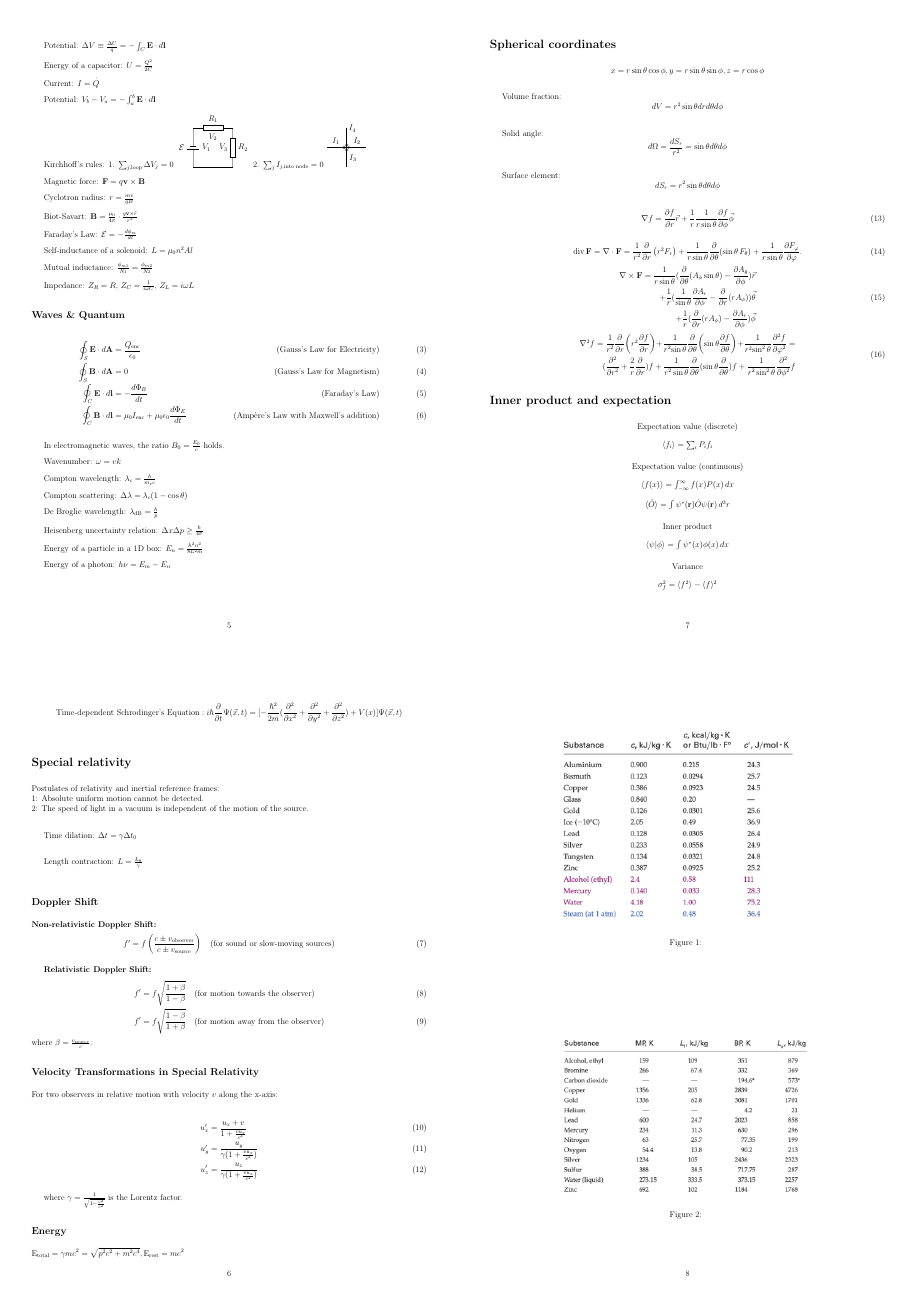
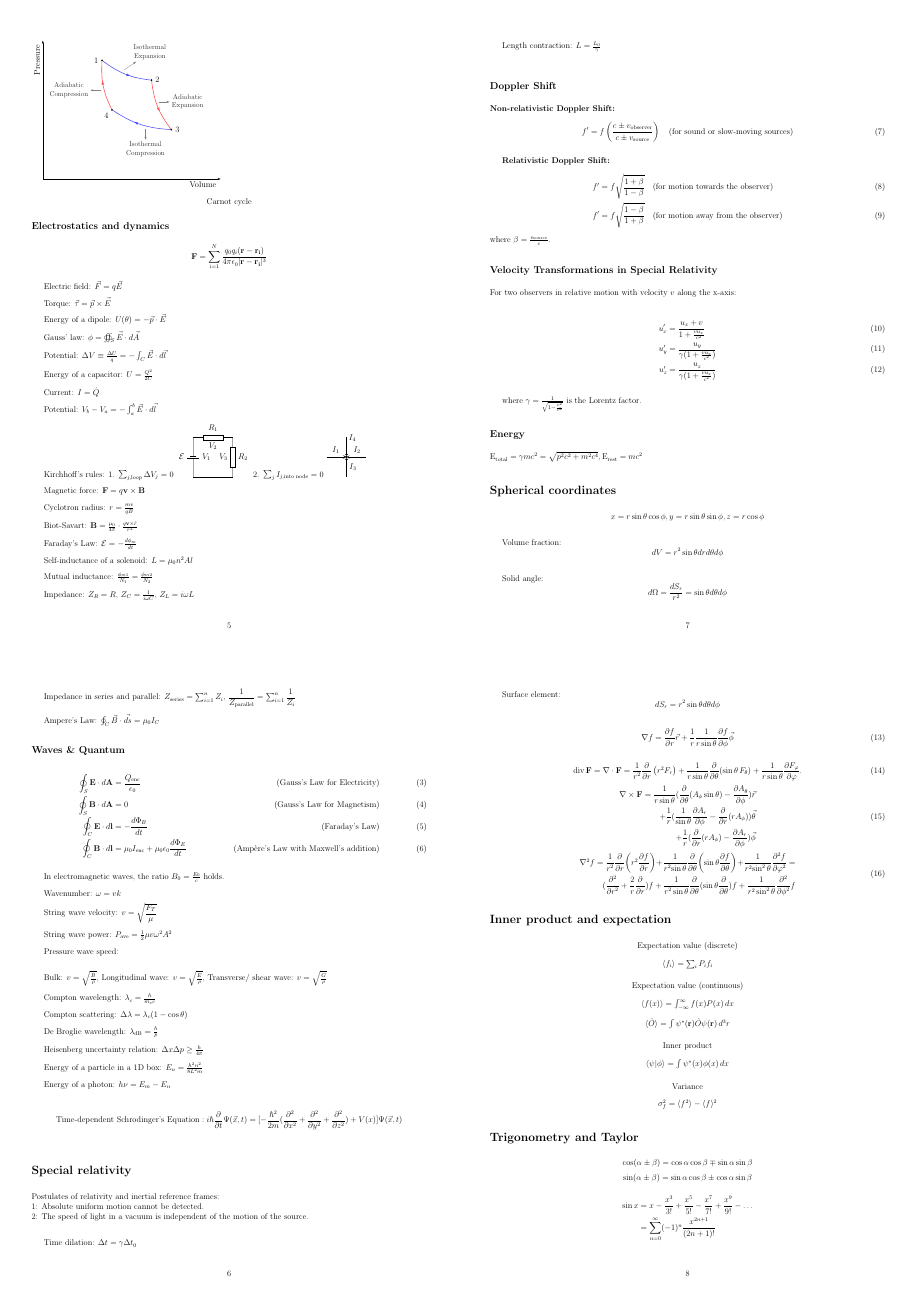
Before and after one commit to rw588/EngineersEqnSheet, a LaTeX document (formulas_shrunk.tex): page 2 of 2 before the commit and page 2 of 3 after it. Compiled offline with pdfLaTeX.

Commit message:
added diagrams and more eqn

```diff
--- a/formulas_shrunk.tex
+++ b/formulas_shrunk.tex
@@ -9,6 +9,7 @@
 \usetikzlibrary{shapes, calc}
 \usepackage{pdflscape}
 \usetikzlibrary{circuits.ee.IEC}
+\usepackage{caption}
 
 \pgfpagesdeclarelayout{4 on 1 reordered}
 {
@@ -252,3 +281,6 @@ Where P, V indicate at constant pressure/ volume
 Polytropic equation for an adiabatic process: \[ pV^\gamma = \text{constant} \]
 
 Efficiencies:\\
+Heat engine: \( \epsilon = \frac{W}{Q_H}\)
+Heat pump: \( \epsilon = \frac{Q_H}{W}\)
+Fridge: \( \epsilon = \frac{Q_C}{W}\)
@@ -258,4 +287,64 @@ Fridge: \( \eta = \frac{Q_C}{W}\)
 
+\begin{figure}
+\begin{tikzpicture}
+	[
+	% Corner style
+	corner/.style={
+		circle,
+		fill,
+		inner sep=1pt},
+	% Line with Arrow style
+	arrowline/.style={
+		thick,
+		postaction = decorate,
+		decoration = {markings,
+			mark = at position .6 with \arrow{latex}
+		}
+	},
+	% Pin style
+	every pin/.style = {
+		black!80,
+		inner sep = 1mm,
+		align = center,
+		font = \footnotesize,
+		pin edge = {-latex, thin, line to}},
+	]
+
+	% Draw axis with labels
+	\draw [latex-latex] (-1,6)  |- (8,-1)
+	node [pos=.95,below] {Volume}
+	node [pos=0.07,above,rotate=90] {Pressure};
+
+	% Cycle corners
+	\node[corner,
+	label = {left:$1$}] (1) at (2,5){} ;
+
+	\node[corner,
+	label = {right:$2$}] (2) at (4.5,4){} ;
+
+	\node[corner,
+	label = {right:$3$}] (3) at (5.5,1.5){} ;
+
+	\node[corner,
+	label = {below left:$4$}] (4) at (2.5,2.5){} ;
+
+	% Curved lines
+	\draw [arrowline,blue!70] (1) to [bend right = 15]
+	node [pos = .4, pin = {45:Isothermal\\Expansion}] {} (2);
+
+	\draw [arrowline,red!70 ] (2) to [bend right = 15]
+	node [pos = .4, pin = {right:Adiabatic\\Expansion}] {}(3);
+
+	\draw [arrowline,blue!70] (3) to [bend left  = 15]
+	node [pos = .4, pin = {below:Isothermal\\Compression}] {} (4);
+
+	\draw [arrowline,red!70 ] (4) to [bend left  = 15]
+	node [pos = .4, pin = {left:Adiabatic\\Compression}] {} (1);
+
+\end{tikzpicture}
+\captionsetup{labelformat=empty}
+\caption{Carnot cycle}
+\end{figure}
 
 
 \subsection*{Electrostatics and dynamics}
@@ -317,6 +408,11 @@ Fridge: \( \eta = \frac{Q_C}{W}\)
 
 	Impedance: \( Z_R = R, \, Z_C = \frac{1}{i \omega C}, \, Z_L = i \omega L \)
 
+	Impedance in series and parallel:
+	\( Z_\text{series} = \sum_{i=1}^{n}Z_i\), \(\dfrac{1}{Z_\text{parallel}} = \sum_{i=1}^{n}\dfrac{1}{Z_i}\)
+
+	Ampere's Law: \( \oint_C \vec{B} \cdot \vec{ds} = \mu_0 I_C\)
+
 
 	\subsection*{Waves \& Quantum}
 	\begin{align}
@@ -329,6 +425,14 @@ Fridge: \( \eta = \frac{Q_C}{W}\)
 	In electromagnetic waves, the ratio \( B_0 = \frac{E_0}{c} \) holds.
 
 	Wavenumber: \( \omega = vk \)
+
+	String wave velocity: \( v = \sqrt{\dfrac{F_T}{\mu}}\)
+
+	String wave power: \( P_\text{ave} = \frac{1}{2} \mu v \omega ^2 A^2\)
+
+	Pressure wave speed:\\
+
+	Bulk: \( v = \sqrt{\frac{B}{\rho}}\), Longitudinal wave: \( v = \sqrt{\frac{E}{\rho}}\),  Transverse/ shear wave: \( v = \sqrt{\frac{G}{\rho}}\)
 
 	Compton wavelength: \( \lambda_c = \frac{h}{m_e c} \)
 
@@ -440,4 +544,14 @@ Fridge: \( \eta = \frac{Q_C}{W}\)
 		\(\sigma_f^2 = \langle f^2 \rangle - \langle f \rangle^2\)
 	\end{center}
 
-	\begin{figure}
+	\section*{Trigonometry and Taylor}
+\begin{equation*}
+	\cos(\alpha \pm \beta) = \cos \alpha \cos \beta \mp \sin \alpha \sin \beta
+\end{equation*}
+\begin{equation*}
+	\sin(\alpha \pm \beta) = \sin \alpha \cos \beta \pm \cos \alpha \sin \beta
+\end{equation*}
+\begin{align*}
+	\sin x &= x - \frac{x^3}{3!} + \frac{x^5}{5!} - \frac{x^7}{7!} + \frac{x^9}{9!} - \dotso \\
+	&= \sum_{n=0}^\infty (-1)^n \frac{x^{2n + 1}}{(2n + 1)!}
+\end{align*}
```
Also changed, not shown: formulas_shrunk.pdf, formulas_shrunk.tex (82 more changed lines). Lines whose indentation alone changed are shown as unchanged.
